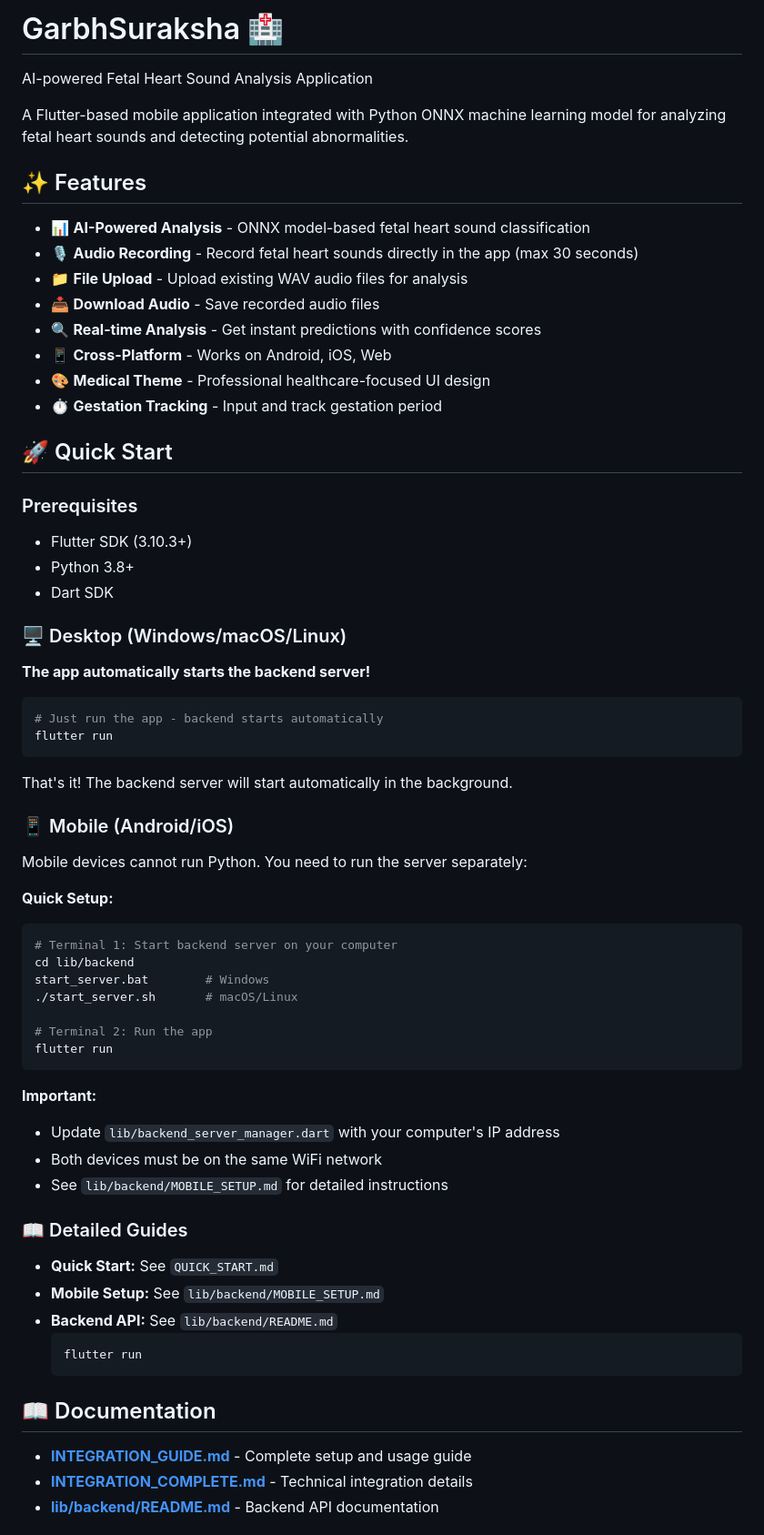
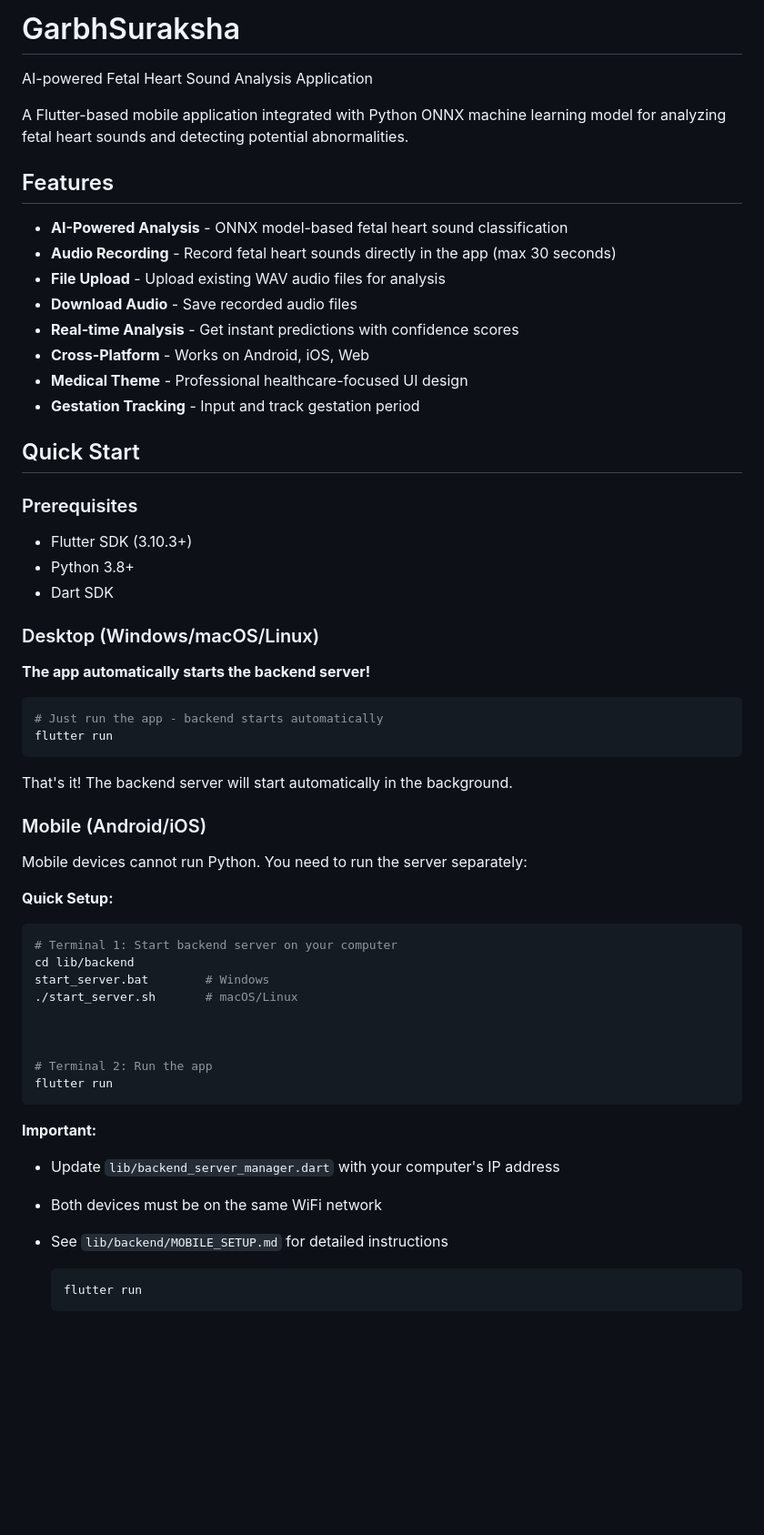
Before and after one commit to IntegrationGOAT/garbhsuraksha, a Markdown page: README.md, the part around one of its changes. Shown at 91% size. GitHub-like rendering; blank space fills up the shorter version.

````diff
--- a/README.md
+++ b/README.md
@@ -1,30 +1,32 @@
-# GarbhSuraksha 🏥
+# GarbhSuraksha
 
 AI-powered Fetal Heart Sound Analysis Application
 
 A Flutter-based mobile application integrated with Python ONNX machine learning model for analyzing fetal heart sounds and detecting potential abnormalities.
 
-## ✨ Features
+##  Features
 
-- 📊 **AI-Powered Analysis** - ONNX model-based fetal heart sound classification
-- 🎙️ **Audio Recording** - Record fetal heart sounds directly in the app (max 30 seconds)
-- 📁 **File Upload** - Upload existing WAV audio files for analysis
-- 📥 **Download Audio** - Save recorded audio files
-- 🔍 **Real-time Analysis** - Get instant predictions with confidence scores
-- 📱 **Cross-Platform** - Works on Android, iOS, Web
-- 🎨 **Medical Theme** - Professional healthcare-focused UI design
-- ⏱️ **Gestation Tracking** - Input and track gestation period
+- **AI-Powered Analysis** - ONNX model-based fetal heart sound classification
+-  **Audio Recording** - Record fetal heart sounds directly in the app (max 30 seconds)
+-  **File Upload** - Upload existing WAV audio files for analysis
+-  **Download Audio** - Save recorded audio files
+-  **Real-time Analysis** - Get instant predictions with confidence scores
+-  **Cross-Platform** - Works on Android, iOS, Web
+-  **Medical Theme** - Professional healthcare-focused UI design
+-  **Gestation Tracking** - Input and track gestation period
 
-## 🚀 Quick Start
+##  Quick Start
 
 ### Prerequisites
 - Flutter SDK (3.10.3+)
 - Python 3.8+
 - Dart SDK
 
-### 🖥️ Desktop (Windows/macOS/Linux)
+### Desktop (Windows/macOS/Linux)
 
 **The app automatically starts the backend server!**
+
+
 
 ```bash
 # Just run the app - backend starts automatically
@@ -33,7 +35,7 @@ flutter run
 
 That's it! The backend server will start automatically in the background.
 
-### 📱 Mobile (Android/iOS)
+###  Mobile (Android/iOS)
 
 Mobile devices cannot run Python. You need to run the server separately:
 
@@ -44,6 +46,8 @@ cd lib/backend
 start_server.bat        # Windows
 ./start_server.sh       # macOS/Linux
 
+
+
 # Terminal 2: Run the app
 flutter run
 ```
@@ -53,17 +57,11 @@ flutter run
 - Both devices must be on the same WiFi network
 - See `lib/backend/MOBILE_SETUP.md` for detailed instructions
 
-### 📖 Detailed Guides
-- **Quick Start:** See `QUICK_START.md`
-- **Mobile Setup:** See `lib/backend/MOBILE_SETUP.md`
-- **Backend API:** See `lib/backend/README.md`
+
+
    ```bash
    flutter run
    ```
 
-## 📖 Documentation
 
-- **[INTEGRATION_GUIDE.md](INTEGRATION_GUIDE.md)** - Complete setup and usage guide
-- **[INTEGRATION_COMPLETE.md](INTEGRATION_COMPLETE.md)** - Technical integration details
-- **[lib/backend/README.md](lib/backend/README.md)** - Backend API documentation
 
````
Also changed, not shown: other parts of README.md (+8 -19 lines).
